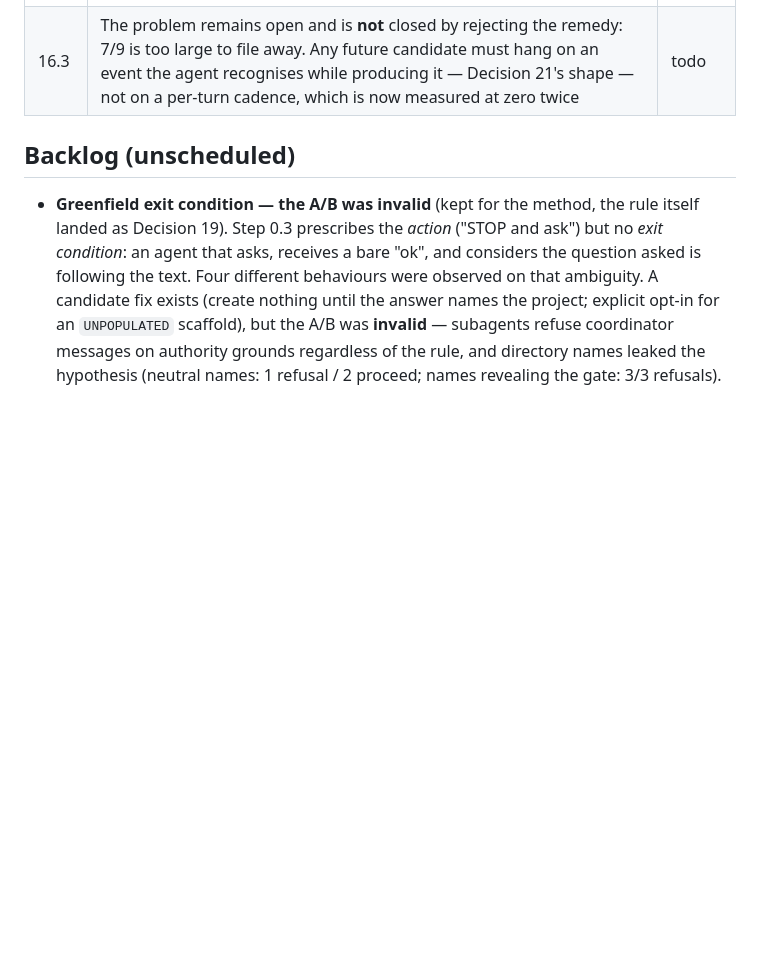
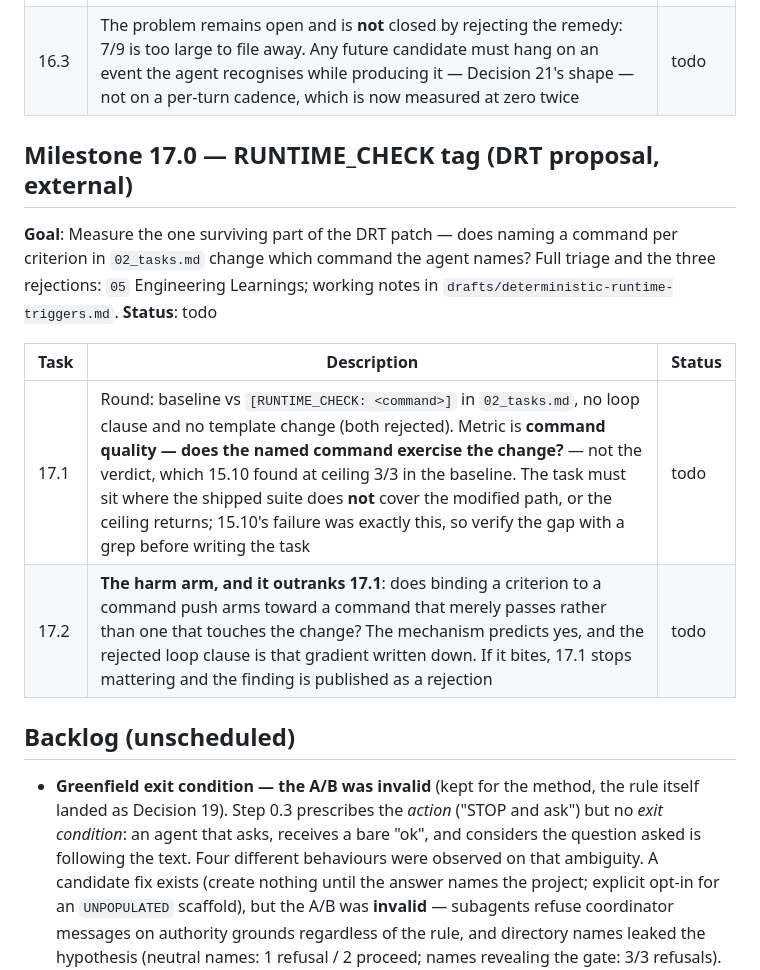
Before and after one commit to vitotafuni/bemyagent, a Markdown page: .bemyagent/docs/06-implementation-plan.md, the part around the change. GitHub-like rendering; blank space fills up the shorter version.

Commit message:
docs: DRT proposal triaged, and the gitignored-draft trap fires a second time
External proposal relayed 2026-10-29: bind CDM criteria to commands and let a
runtime force the VERIFY verdict from the OS exit code. Diagnosis confirmed and
already ours. Patch rejected as written: none of its three hunks applies to this
repo, and two target the derived copy of the rules.

Three rejections on the mechanism. The loop until EXIT_CODE 0 replaces a bounded
escalation with one that terminates only on success, making 'return 0' the goal
of VERIFY. Exit 0 as PASS is the converse of a rule we already state. The
template hunk standardises the aggregate reporting 15.10 measured as weaker.

What survives is the RUNTIME_CHECK tag, scheduled as Milestone 17 with the harm
arm ranked first.

Second entry: that verdict sat in a gitignored draft across three exchanges while
a reply about publishing our rejections was being written. Unlike the first
occurrence, a rule already required otherwise. Caught by the user.

```diff
--- a/.bemyagent/docs/06-implementation-plan.md
+++ b/.bemyagent/docs/06-implementation-plan.md
@@ -164,6 +164,15 @@
 | 16.4 | **Contract landed** (+4 lines): `conversationLog` field, Routing Table row, and a rule stating the protocol does not write it, naming both measured failures inline. Owner's call against the measured recommendation, on the ground that the log is **insurance for the human**, not a tool for the agent — guarantee 3. Labelled in `05` as landed on unmeasurable human value, not on evidence | done |
 | 16.3 | The problem remains open and is **not** closed by rejecting the remedy: 7/9 is too large to file away. Any future candidate must hang on an event the agent recognises while producing it — Decision 21's shape — not on a per-turn cadence, which is now measured at zero twice | todo |
 
+## Milestone 17.0 — RUNTIME_CHECK tag (DRT proposal, external)
+**Goal**: Measure the one surviving part of the DRT patch — does naming a command per criterion in `02_tasks.md` change which command the agent names? Full triage and the three rejections: `05` Engineering Learnings; working notes in `drafts/deterministic-runtime-triggers.md`.
+**Status**: todo
+
+| Task | Description | Status |
+|------|-------------|--------|
+| 17.1 | Round: baseline vs `[RUNTIME_CHECK: <command>]` in `02_tasks.md`, no loop clause and no template change (both rejected). Metric is **command quality — does the named command exercise the change?** — not the verdict, which 15.10 found at ceiling 3/3 in the baseline. The task must sit where the shipped suite does **not** cover the modified path, or the ceiling returns; 15.10's failure was exactly this, so verify the gap with a grep before writing the task | todo |
+| 17.2 | **The harm arm, and it outranks 17.1**: does binding a criterion to a command push arms toward a command that merely passes rather than one that touches the change? The mechanism predicts yes, and the rejected loop clause is that gradient written down. If it bites, 17.1 stops mattering and the finding is published as a rejection | todo |
+
 ## Backlog (unscheduled)
 - **Greenfield exit condition — the A/B was invalid** (kept for the method, the rule itself landed as Decision 19). Step 0.3 prescribes the *action* ("STOP and ask") but no *exit condition*: an agent that asks, receives a bare "ok", and considers the question asked is following the text. Four different behaviours were observed on that ambiguity. A candidate fix exists (create nothing until the answer names the project; explicit opt-in for an `UNPOPULATED` scaffold), but the A/B was **invalid** — subagents refuse coordinator messages on authority grounds regardless of the rule, and directory names leaked the hypothesis (neutral names: 1 refusal / 2 proceed; names revealing the gate: 3/3 refusals). 6/6 arms behaved identically. Consent-shaped rules are not measurable with the harness — this one needs testing by a human in a real session before it can land.
 - **Greenfield bootstrap** — resolved in Decision 17 (`UNPOPULATED` marker). Two of three proposed fixes were dropped after measurement; see Decision 17 in `05-decisions-and-issues.md`. Working notes stayed in local `drafts/` (untracked by design).
```
Also changed, not shown: .bemyagent/docs/05-decisions-and-issues.md (+3 -0 lines).
